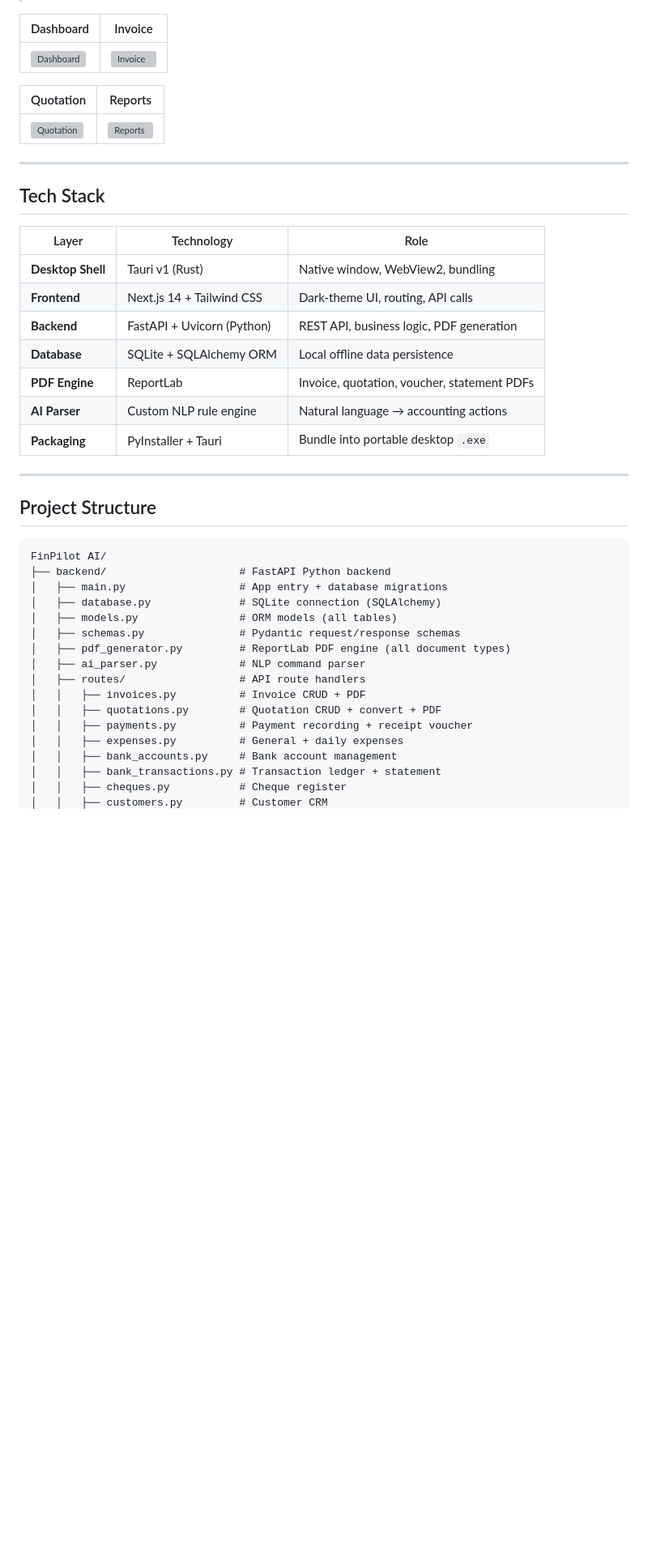
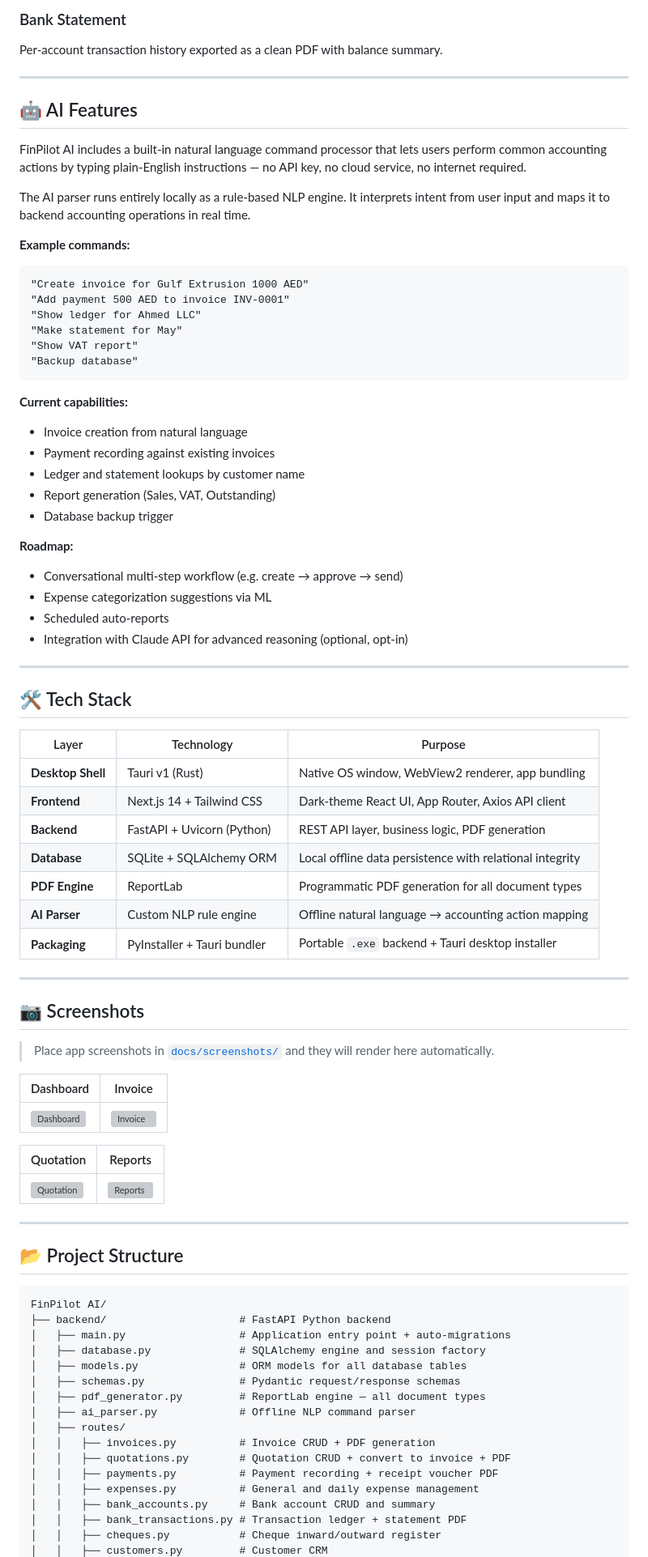
Before and after one commit to zohair-azmat-ai/FinPilot-AI-Desktop-Accounting-Software, a Markdown page: README.md, the part around one of its changes. Shown at 81% size. Drawn GitHub-style; blank space fills up the shorter version; grey boxes are pictures that could not be loaded.

Commit message:
enhance README descriptions and professional sections

````diff
--- a/README.md
+++ b/README.md
@@ -136,3 +152,57 @@ All PDFs generated locally via [ReportLab](https://www.reportlab.com/) and saved
+### Bank Statement
+Per-account transaction history exported as a clean PDF with balance summary.
+
+---
+
+## 🤖 AI Features
+
+FinPilot AI includes a built-in natural language command processor that lets users perform common accounting actions by typing plain-English instructions — no API key, no cloud service, no internet required.
+
+The AI parser runs entirely locally as a rule-based NLP engine. It interprets intent from user input and maps it to backend accounting operations in real time.
+
+**Example commands:**
+
+```
+"Create invoice for Gulf Extrusion 1000 AED"
+"Add payment 500 AED to invoice INV-0001"
+"Show ledger for Ahmed LLC"
+"Make statement for May"
+"Show VAT report"
+"Backup database"
+```
+
+**Current capabilities:**
+- Invoice creation from natural language
+- Payment recording against existing invoices
+- Ledger and statement lookups by customer name
+- Report generation (Sales, VAT, Outstanding)
+- Database backup trigger
+
+**Roadmap:**
+- Conversational multi-step workflow (e.g. create → approve → send)
+- Expense categorization suggestions via ML
+- Scheduled auto-reports
+- Integration with Claude API for advanced reasoning (optional, opt-in)
+
+---
+
+## 🛠️ Tech Stack
+
+| Layer | Technology | Purpose |
+|-------|-----------|---------|
+| **Desktop Shell** | Tauri v1 (Rust) | Native OS window, WebView2 renderer, app bundling |
+| **Frontend** | Next.js 14 + Tailwind CSS | Dark-theme React UI, App Router, Axios API client |
+| **Backend** | FastAPI + Uvicorn (Python) | REST API layer, business logic, PDF generation |
+| **Database** | SQLite + SQLAlchemy ORM | Local offline data persistence with relational integrity |
+| **PDF Engine** | ReportLab | Programmatic PDF generation for all document types |
+| **AI Parser** | Custom NLP rule engine | Offline natural language → accounting action mapping |
+| **Packaging** | PyInstaller + Tauri bundler | Portable `.exe` backend + Tauri desktop installer |
+
+---
+
+## 📷 Screenshots
+
+> Place app screenshots in [`docs/screenshots/`](docs/screenshots/) and they will render here automatically.
 
 | Dashboard | Invoice |
 |-----------|---------|
@@ -144,37 +214,23 @@ All PDFs generated locally via [ReportLab](https://www.reportlab.com/) and saved
 
 ---
 
-## Tech Stack
-
-| Layer | Technology | Role |
-|-------|-----------|------|
-| **Desktop Shell** | Tauri v1 (Rust) | Native window, WebView2, bundling |
-| **Frontend** | Next.js 14 + Tailwind CSS | Dark-theme UI, routing, API calls |
-| **Backend** | FastAPI + Uvicorn (Python) | REST API, business logic, PDF generation |
-| **Database** | SQLite + SQLAlchemy ORM | Local offline data persistence |
-| **PDF Engine** | ReportLab | Invoice, quotation, voucher, statement PDFs |
-| **AI Parser** | Custom NLP rule engine | Natural language → accounting actions |
-| **Packaging** | PyInstaller + Tauri | Bundle into portable desktop `.exe` |
-
----
-
-## Project Structure
+## 📂 Project Structure
 
 ```
 FinPilot AI/
 ├── backend/                     # FastAPI Python backend
-│   ├── main.py                  # App entry + database migrations
-│   ├── database.py              # SQLite connection (SQLAlchemy)
-│   ├── models.py                # ORM models (all tables)
+│   ├── main.py                  # Application entry point + auto-migrations
+│   ├── database.py              # SQLAlchemy engine and session factory
+│   ├── models.py                # ORM models for all database tables
 │   ├── schemas.py               # Pydantic request/response schemas
-│   ├── pdf_generator.py         # ReportLab PDF engine (all document types)
-│   ├── ai_parser.py             # NLP command parser
-│   ├── routes/                  # API route handlers
-│   │   ├── invoices.py          # Invoice CRUD + PDF
-│   │   ├── quotations.py        # Quotation CRUD + convert + PDF
-│   │   ├── payments.py          # Payment recording + receipt voucher
-│   │   ├── expenses.py          # General + daily expenses
-│   │   ├── bank_accounts.py     # Bank account management
-│   │   ├── bank_transactions.py # Transaction ledger + statement
-│   │   ├── cheques.py           # Cheque register
+│   ├── pdf_generator.py         # ReportLab engine — all document types
+│   ├── ai_parser.py             # Offline NLP command parser
+│   ├── routes/
+│   │   ├── invoices.py          # Invoice CRUD + PDF generation
+│   │   ├── quotations.py        # Quotation CRUD + convert to invoice + PDF
+│   │   ├── payments.py          # Payment recording + receipt voucher PDF
+│   │   ├── expenses.py          # General and daily expense management
+│   │   ├── bank_accounts.py     # Bank account CRUD and summary
+│   │   ├── bank_transactions.py # Transaction ledger + statement PDF
+│   │   ├── cheques.py           # Cheque inward/outward register
 │   │   ├── customers.py         # Customer CRM
````
Also changed, not shown: other parts of README.md (+127 -126 lines).
